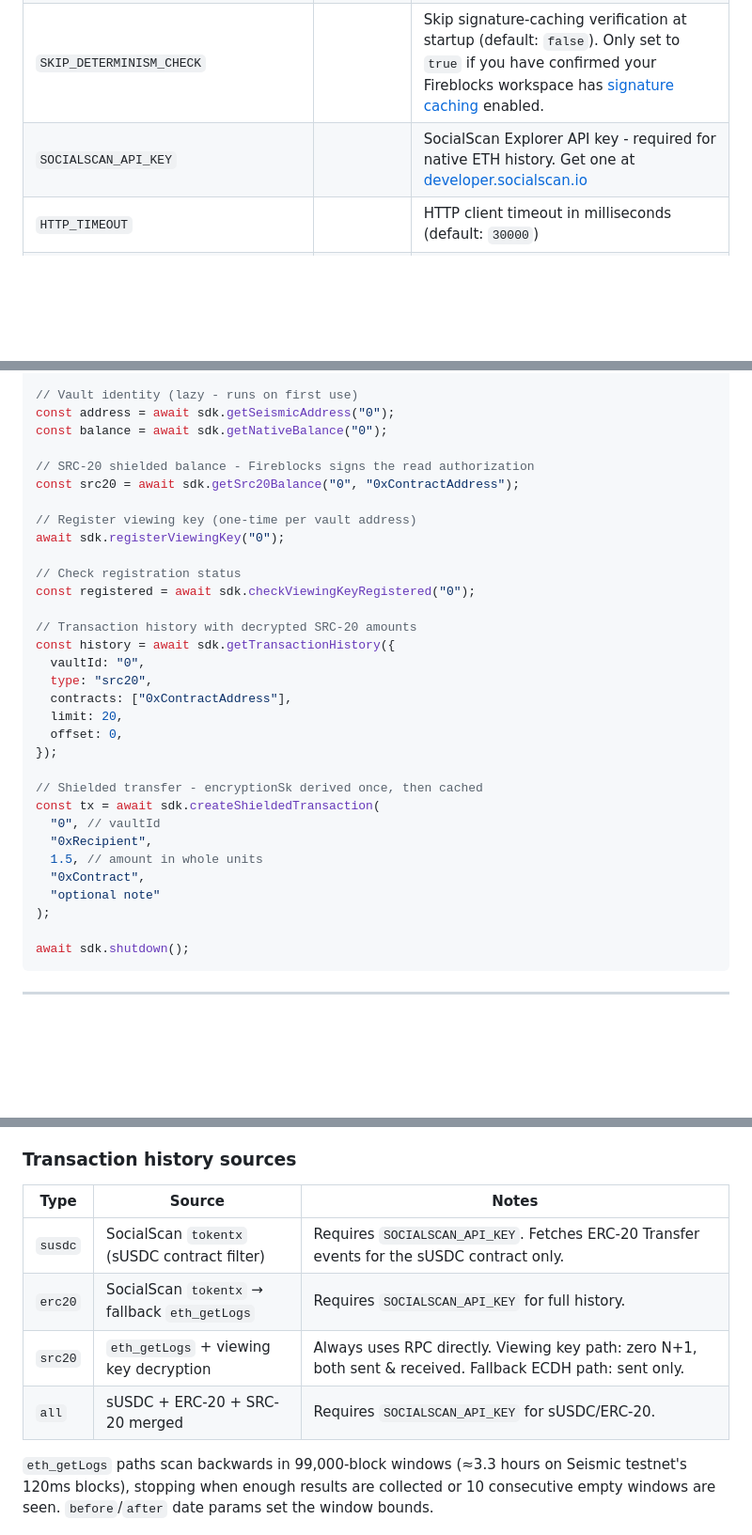
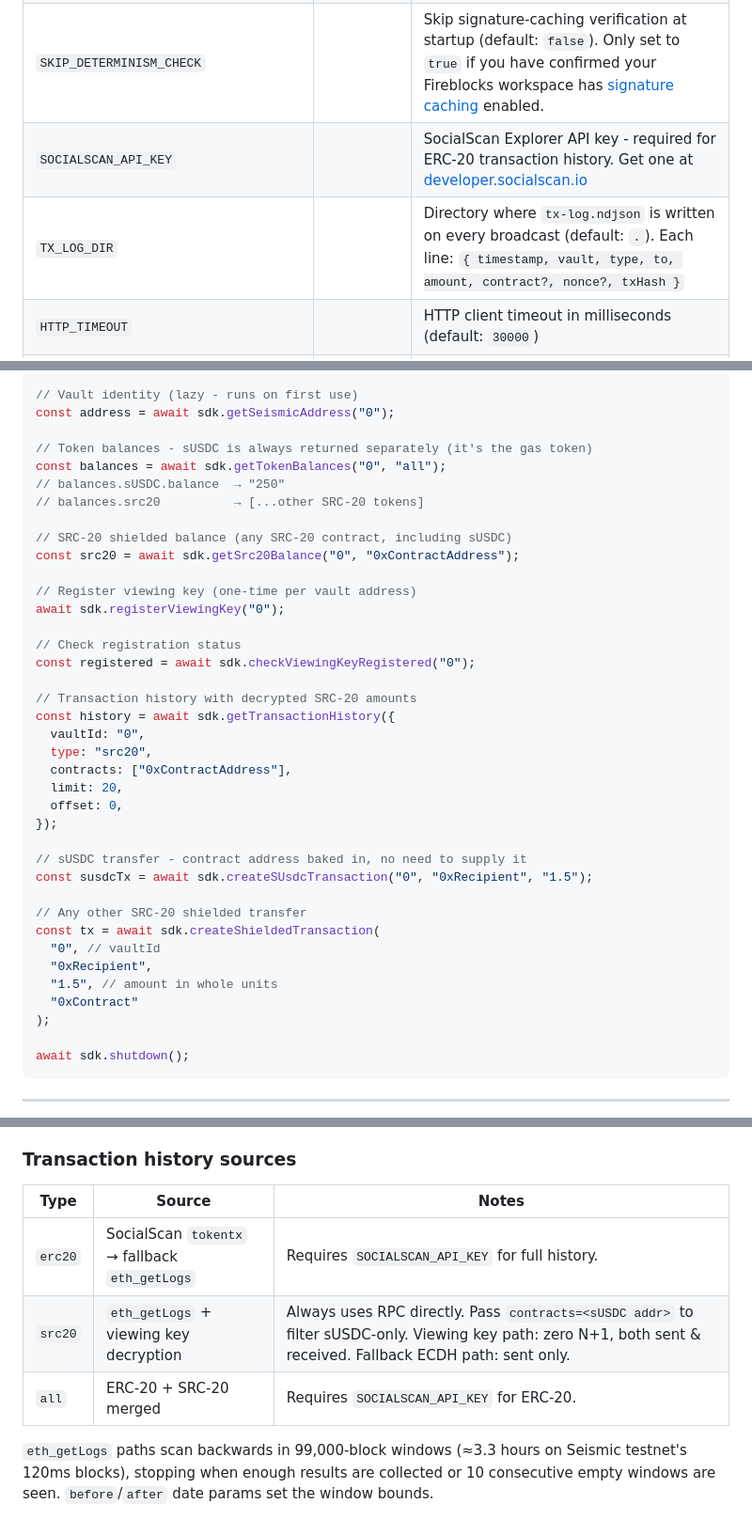
Before and after one commit to fireblocks/seismic-sdk, a Markdown page: README.md, 3 parts joined by grey strips. Shown at 94% size. GitHub-like rendering; blank space fills up the shorter version.

```diff
--- a/README.md
+++ b/README.md
@@ -57,7 +57,8 @@ TypeDoc: `http://localhost:8000/docs` (SDK library API docs - run `npm run docs`
 | `PORT`                                |          | HTTP server port (default: `8000`)                                                                                                                                                                                                                        |
 | `LOG_LEVEL`                           |          | `DEBUG` \| `INFO` \| `WARN` \| `ERROR` \| `NONE` (case-insensitive, default: `INFO`)                                                                                                                                                                      |
 | `SKIP_DETERMINISM_CHECK`              |          | Skip signature-caching verification at startup (default: `false`). Only set to `true` if you have confirmed your Fireblocks workspace has [signature caching](https://developers.fireblocks.com/reference/caching-signatures#caching-signatures) enabled. |
-| `SOCIALSCAN_API_KEY`                  |          | SocialScan Explorer API key - required for native ETH history. Get one at [developer.socialscan.io](https://developer.socialscan.io)                                                                                                                      |
+| `SOCIALSCAN_API_KEY`                  |          | SocialScan Explorer API key - required for ERC-20 transaction history. Get one at [developer.socialscan.io](https://developer.socialscan.io)                                                                                                              |
+| `TX_LOG_DIR`                          |          | Directory where `tx-log.ndjson` is written on every broadcast (default: `.`). Each line: `{ timestamp, vault, type, to, amount, contract?, nonce?, txHash }`                                                                                              |
 | `HTTP_TIMEOUT`                        |          | HTTP client timeout in milliseconds (default: `30000`)                                                                                                                                                                                                    |
 | `HTTP_USER_AGENT`                     |          | HTTP `User-Agent` header (default: `@fireblocks/seismic-sdk/<version>`)                                                                                                                                                                                   |
 
@@ -223,9 +233,13 @@ const sdk = await MainSDK.create({
 
 // Vault identity (lazy - runs on first use)
 const address = await sdk.getSeismicAddress("0");
-const balance = await sdk.getNativeBalance("0");
 
-// SRC-20 shielded balance - Fireblocks signs the read authorization
+// Token balances - sUSDC is always returned separately (it's the gas token)
+const balances = await sdk.getTokenBalances("0", "all");
+// balances.sUSDC.balance  → "250"
+// balances.src20          → [...other SRC-20 tokens]
+
+// SRC-20 shielded balance (any SRC-20 contract, including sUSDC)
 const src20 = await sdk.getSrc20Balance("0", "0xContractAddress");
 
 // Register viewing key (one-time per vault address)
@@ -243,13 +257,15 @@ const history = await sdk.getTransactionHistory({
   offset: 0,
 });
 
-// Shielded transfer - encryptionSk derived once, then cached
+// sUSDC transfer - contract address baked in, no need to supply it
+const susdcTx = await sdk.createSUsdcTransaction("0", "0xRecipient", "1.5");
+
+// Any other SRC-20 shielded transfer
 const tx = await sdk.createShieldedTransaction(
   "0", // vaultId
   "0xRecipient",
-  1.5, // amount in whole units
-  "0xContract",
-  "optional note"
+  "1.5", // amount in whole units
+  "0xContract"
 );
 
 await sdk.shutdown();
@@ -304,12 +320,11 @@ Off-chain signed reads (like `getSrc20Balance`) use EIP-191 message signing and
 
 ### Transaction history sources
 
-| Type    | Source                                        | Notes                                                                                                      |
-| ------- | --------------------------------------------- | ---------------------------------------------------------------------------------------------------------- |
-| `susdc` | SocialScan `tokentx` (sUSDC contract filter)  | Requires `SOCIALSCAN_API_KEY`. Fetches ERC-20 Transfer events for the sUSDC contract only.                 |
-| `erc20` | SocialScan `tokentx` → fallback `eth_getLogs` | Requires `SOCIALSCAN_API_KEY` for full history.                                                            |
-| `src20` | `eth_getLogs` + viewing key decryption        | Always uses RPC directly. Viewing key path: zero N+1, both sent & received. Fallback ECDH path: sent only. |
-| `all`   | sUSDC + ERC-20 + SRC-20 merged                | Requires `SOCIALSCAN_API_KEY` for sUSDC/ERC-20.                                                            |
+| Type    | Source                                        | Notes                                                                                                                                                          |
+| ------- | --------------------------------------------- | -------------------------------------------------------------------------------------------------------------------------------------------------------------- |
+| `erc20` | SocialScan `tokentx` → fallback `eth_getLogs` | Requires `SOCIALSCAN_API_KEY` for full history.                                                                                                                |
+| `src20` | `eth_getLogs` + viewing key decryption        | Always uses RPC directly. Pass `contracts=<sUSDC addr>` to filter sUSDC-only. Viewing key path: zero N+1, both sent & received. Fallback ECDH path: sent only. |
+| `all`   | ERC-20 + SRC-20 merged                        | Requires `SOCIALSCAN_API_KEY` for ERC-20.                                                                                                                      |
 
 `eth_getLogs` paths scan backwards in 99,000-block windows (≈3.3 hours on Seismic testnet's 120ms blocks), stopping when enough results are collected or 10 consecutive empty windows are seen. `before`/`after` date params set the window bounds.
 
```
Also changed, not shown: other parts of README.md (+34 -25 lines).
